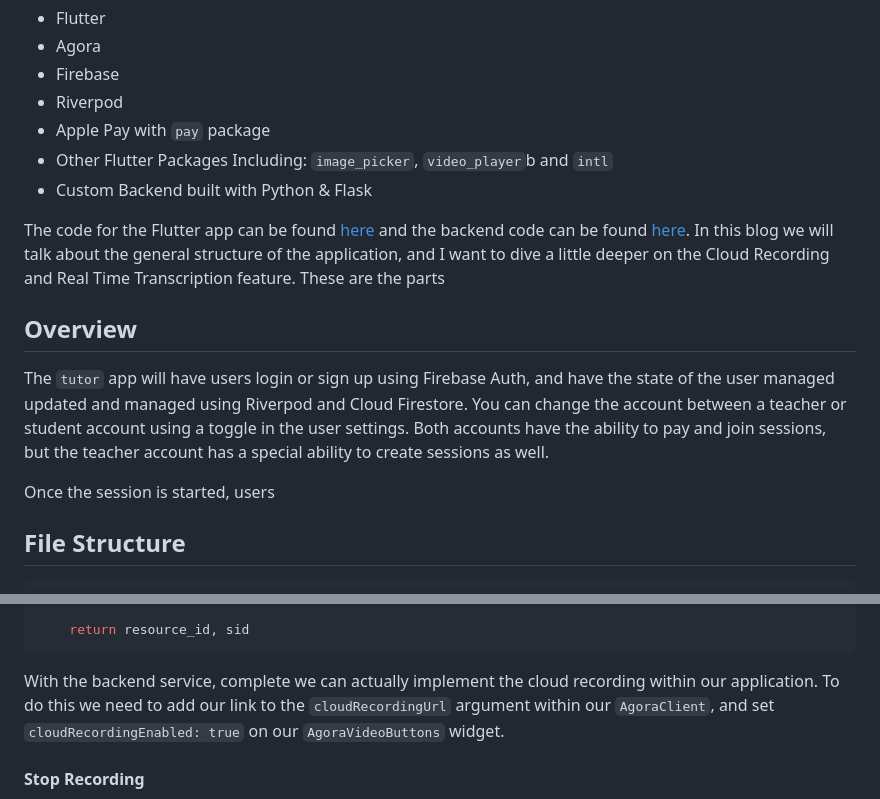
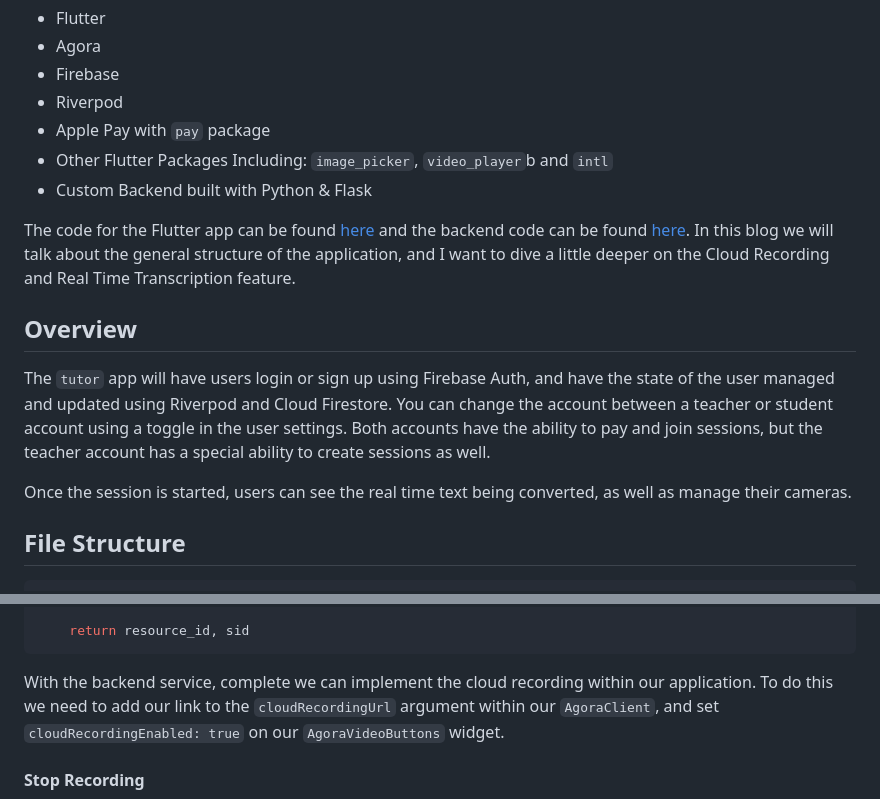
Before and after one commit to AgoraIO-Community/tutoring-reference-app, a Markdown page: README.md, 2 parts joined by grey strips. GitHub-like rendering.

````diff
--- a/README.md
+++ b/README.md
@@ -33,12 +33,12 @@ The tools we will be using for this are:
 * Other Flutter Packages Including: `image_picker`, `video_player`b and `intl`
 * Custom Backend built with Python & Flask
 
-The code for the Flutter app can be found [here](https://github.com/tadaspetra/tutor) and the backend code can be found [here](https://github.com/tadaspetra/agora-server). In this blog we will talk about the general structure of the application, and I want to dive a little deeper on the Cloud Recording and Real Time Transcription feature. These are the parts
+The code for the Flutter app can be found [here](https://github.com/tadaspetra/tutor) and the backend code can be found [here](https://github.com/tadaspetra/agora-server). In this blog we will talk about the general structure of the application, and I want to dive a little deeper on the Cloud Recording and Real Time Transcription feature.
 
 ## Overview
-The `tutor` app will have users login or sign up using Firebase Auth, and have the state of the user managed updated and managed using Riverpod and Cloud Firestore. You can change the account between a teacher or student account using a toggle in the user settings. Both accounts have the ability to pay and join sessions, but the teacher account has a special ability to create sessions as well.
+The `tutor` app will have users login or sign up using Firebase Auth, and have the state of the user managed and updated using Riverpod and Cloud Firestore. You can change the account between a teacher or student account using a toggle in the user settings. Both accounts have the ability to pay and join sessions, but the teacher account has a special ability to create sessions as well.
 
-Once the session is started, users
+Once the session is started, users can see the real time text being converted, as well as manage their cameras.
 
 ## File Structure
 ```
@@ -288,7 +292,7 @@ def start_cloud_recording(channel):
     return resource_id, sid
 ```
 
-With the backend service, complete we can actually implement the cloud recording within our application. To do this we need to add our link to the `cloudRecordingUrl` argument within our `AgoraClient`, and set `cloudRecordingEnabled: true` on our `AgoraVideoButtons` widget.
+With the backend service, complete we can implement the cloud recording within our application. To do this we need to add our link to the `cloudRecordingUrl` argument within our `AgoraClient`, and set `cloudRecordingEnabled: true` on our `AgoraVideoButtons` widget.
 
 #### Stop Recording
 To stop the recording we need to implement another function on the backend. Nothing else needs to be done on the front end side, since that is taken care of by the UI Kit. We just need a working endpoint that follows the `/stop-recording/<--Channel Name-->/<--SID-->/<--Resource ID-->` format.
````
Also changed, not shown: other parts of README.md (+35 -18 lines), assets/architecture2.png (added).
